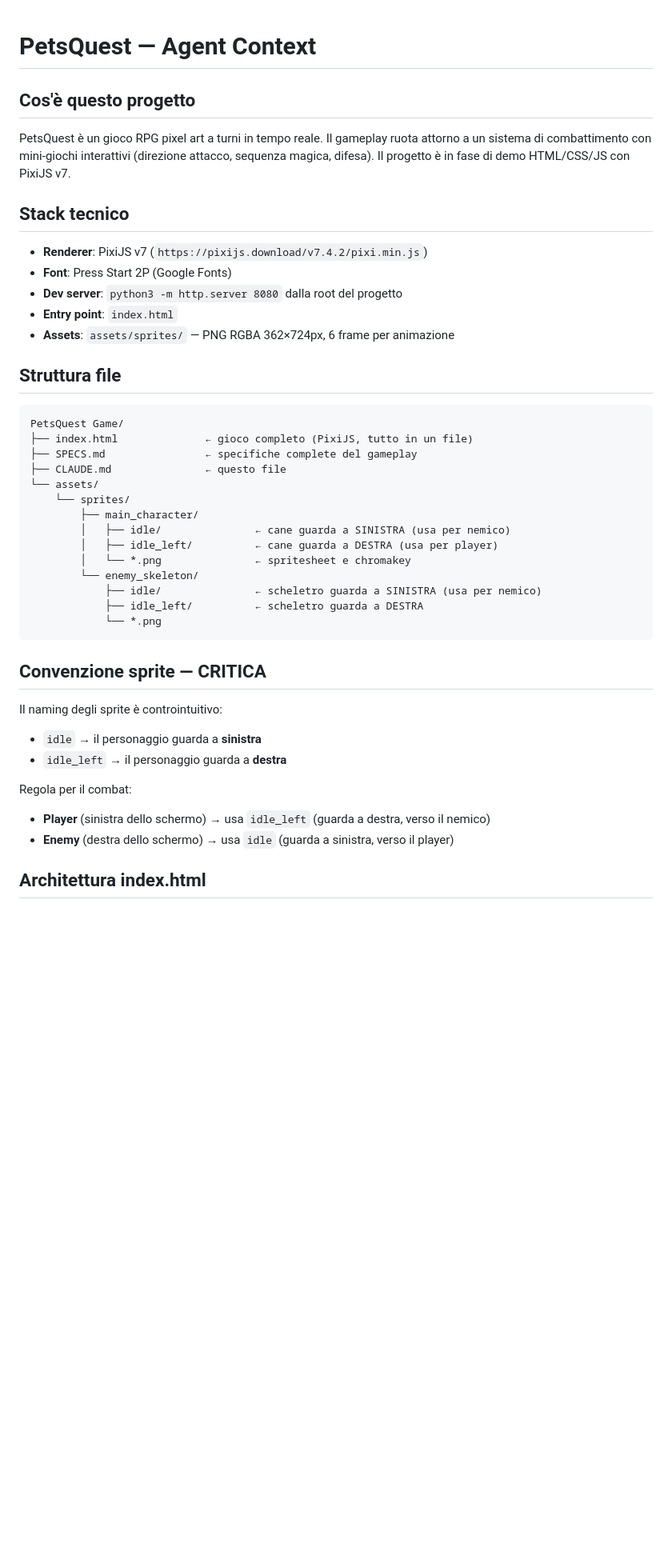
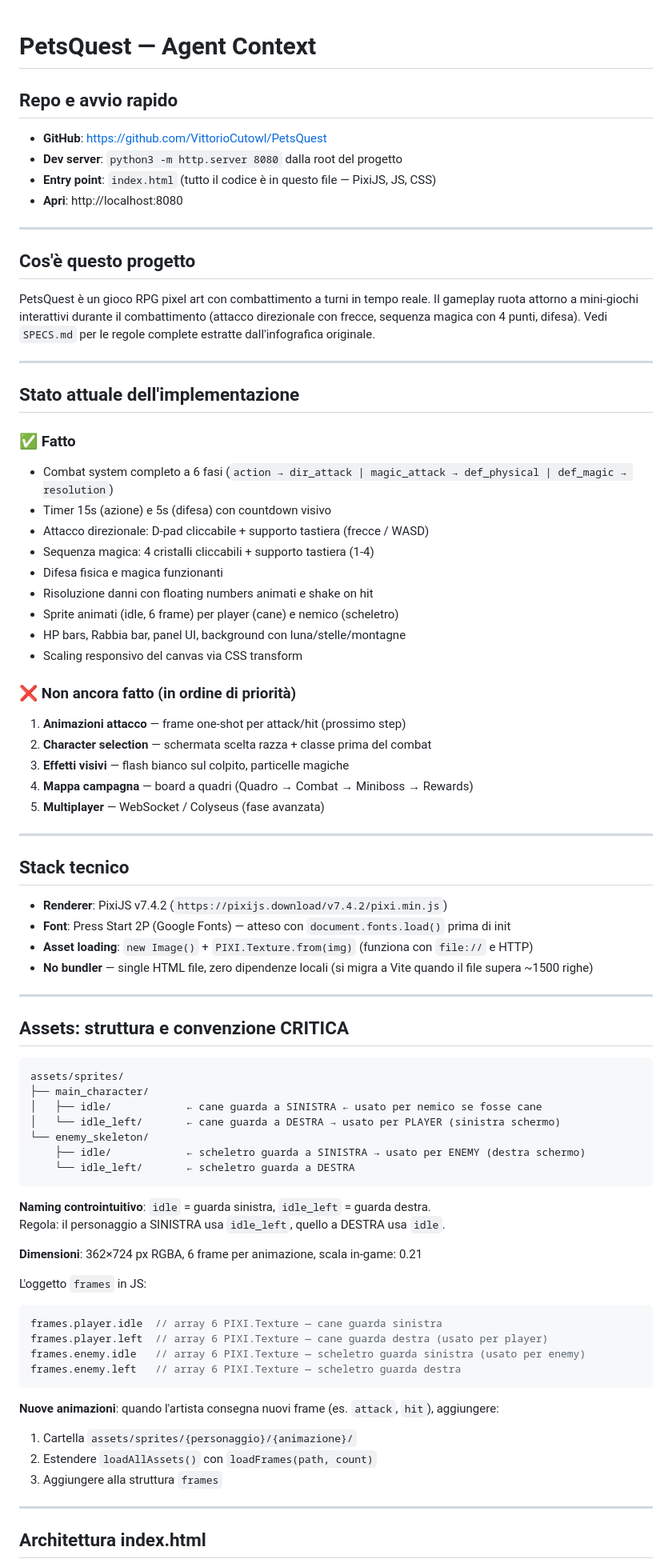
Before and after one commit to VittorioCutowl/PetsQuest, a Markdown page: CLAUDE.md, the part around one of its changes. Shown at 80% size. Rendered like a GitHub page; blank space fills up the shorter version.

````diff
--- a/CLAUDE.md
+++ b/CLAUDE.md
@@ -1,40 +1,78 @@
 # PetsQuest — Agent Context
 
+## Repo e avvio rapido
+- **GitHub**: https://github.com/VittorioCutowl/PetsQuest
+- **Dev server**: `python3 -m http.server 8080` dalla root del progetto
+- **Entry point**: `index.html` (tutto il codice è in questo file — PixiJS, JS, CSS)
+- **Apri**: http://localhost:8080
+
+---
+
 ## Cos'è questo progetto
-PetsQuest è un gioco RPG pixel art a turni in tempo reale. Il gameplay ruota attorno a un sistema di combattimento con mini-giochi interattivi (direzione attacco, sequenza magica, difesa). Il progetto è in fase di demo HTML/CSS/JS con PixiJS v7.
+PetsQuest è un gioco RPG pixel art con combattimento a turni in tempo reale. Il gameplay ruota attorno a mini-giochi interattivi durante il combattimento (attacco direzionale con frecce, sequenza magica con 4 punti, difesa). Vedi `SPECS.md` per le regole complete estratte dall'infografica originale.
+
+---
+
+## Stato attuale dell'implementazione
+
+### ✅ Fatto
+- Combat system completo a 6 fasi (`action → dir_attack | magic_attack → def_physical | def_magic → resolution`)
+- Timer 15s (azione) e 5s (difesa) con countdown visivo
+- Attacco direzionale: D-pad cliccabile + supporto tastiera (frecce / WASD)
+- Sequenza magica: 4 cristalli cliccabili + supporto tastiera (1-4)
+- Difesa fisica e magica funzionanti
+- Risoluzione danni con floating numbers animati e shake on hit
+- Sprite animati (idle, 6 frame) per player (cane) e nemico (scheletro)
+- HP bars, Rabbia bar, panel UI, background con luna/stelle/montagne
+- Scaling responsivo del canvas via CSS transform
+
+### ❌ Non ancora fatto (in ordine di priorità)
+1. **Animazioni attacco** — frame one-shot per attack/hit (prossimo step)
+2. **Character selection** — schermata scelta razza + classe prima del combat
+3. **Effetti visivi** — flash bianco sul colpito, particelle magiche
+4. **Mappa campagna** — board a quadri (Quadro → Combat → Miniboss → Rewards)
+5. **Multiplayer** — WebSocket / Colyseus (fase avanzata)
+
+---
 
 ## Stack tecnico
-- **Renderer**: PixiJS v7 (`https://pixijs.download/v7.4.2/pixi.min.js`)
-- **Font**: Press Start 2P (Google Fonts)
-- **Dev server**: `python3 -m http.server 8080` dalla root del progetto
-- **Entry point**: `index.html`
-- **Assets**: `assets/sprites/` — PNG RGBA 362×724px, 6 frame per animazione
+- **Renderer**: PixiJS v7.4.2 (`https://pixijs.download/v7.4.2/pixi.min.js`)
+- **Font**: Press Start 2P (Google Fonts) — atteso con `document.fonts.load()` prima di init
+- **Asset loading**: `new Image()` + `PIXI.Texture.from(img)` (funziona con `file://` e HTTP)
+- **No bundler** — single HTML file, zero dipendenze locali (si migra a Vite quando il file supera ~1500 righe)
 
-## Struttura file
+---
+
+## Assets: struttura e convenzione CRITICA
+
 ```
-PetsQuest Game/
-├── index.html              ← gioco completo (PixiJS, tutto in un file)
-├── SPECS.md                ← specifiche complete del gameplay
-├── CLAUDE.md               ← questo file
-└── assets/
-    └── sprites/
-        ├── main_character/
-        │   ├── idle/               ← cane guarda a SINISTRA (usa per nemico)
-        │   ├── idle_left/          ← cane guarda a DESTRA (usa per player)
-        │   └── *.png               ← spritesheet e chromakey
-        └── enemy_skeleton/
-            ├── idle/               ← scheletro guarda a SINISTRA (usa per nemico)
-            ├── idle_left/          ← scheletro guarda a DESTRA
-            └── *.png
+assets/sprites/
+├── main_character/
+│   ├── idle/            ← cane guarda a SINISTRA ← usato per nemico se fosse cane
+│   └── idle_left/       ← cane guarda a DESTRA → usato per PLAYER (sinistra schermo)
+└── enemy_skeleton/
+    ├── idle/            ← scheletro guarda a SINISTRA → usato per ENEMY (destra schermo)
+    └── idle_left/       ← scheletro guarda a DESTRA
 ```
 
-## Convenzione sprite — CRITICA
-Il naming degli sprite è controintuitivo:
-- `idle` → il personaggio guarda a **sinistra**
-- `idle_left` → il personaggio guarda a **destra**
+**Naming controintuitivo**: `idle` = guarda sinistra, `idle_left` = guarda destra.
+Regola: il personaggio a SINISTRA usa `idle_left`, quello a DESTRA usa `idle`.
 
-Regola per il combat:
-- **Player** (sinistra dello schermo) → usa `idle_left` (guarda a destra, verso il nemico)
-- **Enemy** (destra dello schermo) → usa `idle` (guarda a sinistra, verso il player)
+**Dimensioni**: 362×724 px RGBA, 6 frame per animazione, scala in-game: 0.21
+
+L'oggetto `frames` in JS:
+```javascript
+frames.player.idle  // array 6 PIXI.Texture — cane guarda sinistra
+frames.player.left  // array 6 PIXI.Texture — cane guarda destra (usato per player)
+frames.enemy.idle   // array 6 PIXI.Texture — scheletro guarda sinistra (usato per enemy)
+frames.enemy.left   // array 6 PIXI.Texture — scheletro guarda destra
+```
+
+**Nuove animazioni**: quando l'artista consegna nuovi frame (es. `attack`, `hit`), aggiungere:
+1. Cartella `assets/sprites/{personaggio}/{animazione}/`
+2. Estendere `loadAllAssets()` con `loadFrames(path, count)`
+3. Aggiungere alla struttura `frames`
+
+---
 
 ## Architettura index.html
````
Also changed, not shown: other parts of CLAUDE.md (+81 -38 lines).
